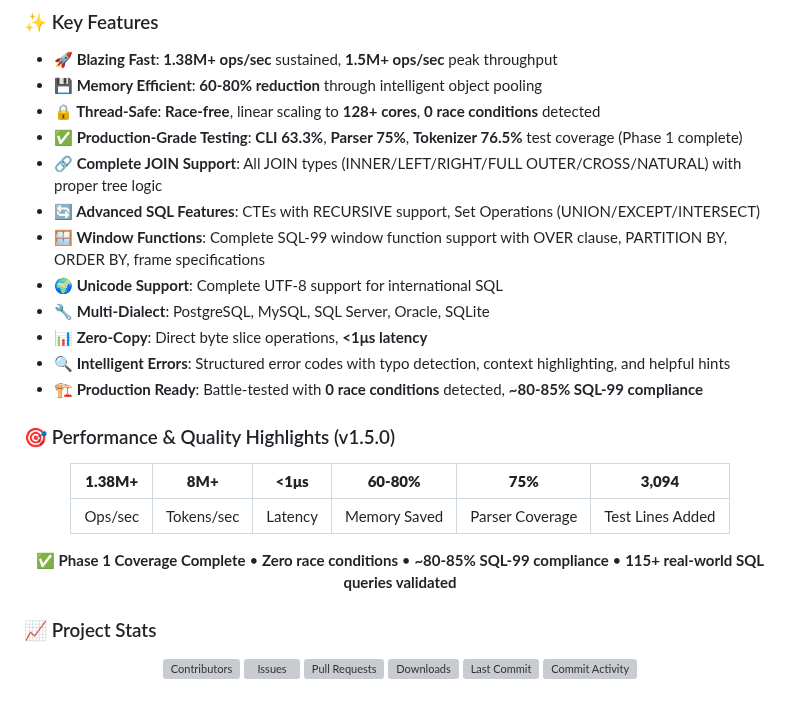
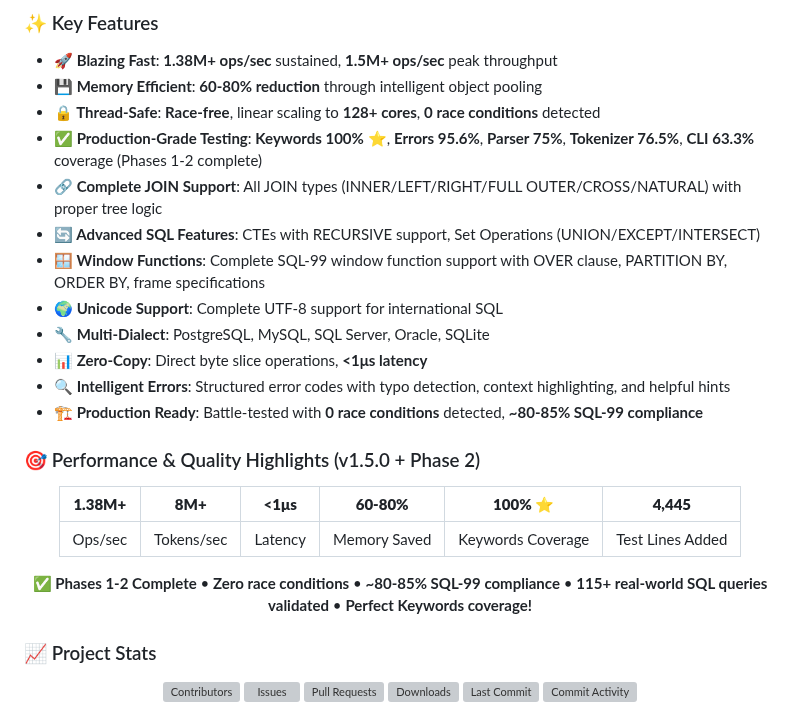
Before and after one commit to ajitpratap0/GoSQLX, a Markdown page: README.md, the part around the change. GitHub-like rendering; grey boxes are pictures that could not be loaded.

```diff
--- a/README.md
+++ b/README.md
@@ -45,7 +45,7 @@ GoSQLX is a high-performance SQL parsing library designed for production use. It
 - **🚀 Blazing Fast**: **1.38M+ ops/sec** sustained, **1.5M+ ops/sec** peak throughput
 - **💾 Memory Efficient**: **60-80% reduction** through intelligent object pooling
 - **🔒 Thread-Safe**: **Race-free**, linear scaling to **128+ cores**, **0 race conditions** detected
-- **✅ Production-Grade Testing**: **CLI 63.3%**, **Parser 75%**, **Tokenizer 76.5%** test coverage (Phase 1 complete)
+- **✅ Production-Grade Testing**: **Keywords 100%** ⭐, **Errors 95.6%**, **Parser 75%**, **Tokenizer 76.5%**, **CLI 63.3%** coverage (Phases 1-2 complete)
 - **🔗 Complete JOIN Support**: All JOIN types (INNER/LEFT/RIGHT/FULL OUTER/CROSS/NATURAL) with proper tree logic
 - **🔄 Advanced SQL Features**: CTEs with RECURSIVE support, Set Operations (UNION/EXCEPT/INTERSECT)
 - **🪟 Window Functions**: Complete SQL-99 window function support with OVER clause, PARTITION BY, ORDER BY, frame specifications
@@ -55,15 +55,15 @@ GoSQLX is a high-performance SQL parsing library designed for production use. It
 - **🔍 Intelligent Errors**: Structured error codes with typo detection, context highlighting, and helpful hints
 - **🏗️ Production Ready**: Battle-tested with **0 race conditions** detected, **~80-85% SQL-99 compliance**
 
-### 🎯 Performance & Quality Highlights (v1.5.0)
+### 🎯 Performance & Quality Highlights (v1.5.0 + Phase 2)
 
 <div align="center">
 
-| **1.38M+** | **8M+** | **<1μs** | **60-80%** | **75%** | **3,094** |
+| **1.38M+** | **8M+** | **<1μs** | **60-80%** | **100%** ⭐ | **4,445** |
 |:---------:|:-------:|:----------:|:----------:|:-------:|:---------:|
-| Ops/sec | Tokens/sec | Latency | Memory Saved | Parser Coverage | Test Lines Added |
+| Ops/sec | Tokens/sec | Latency | Memory Saved | Keywords Coverage | Test Lines Added |
 
-**✅ Phase 1 Coverage Complete** • **Zero race conditions** • **~80-85% SQL-99 compliance** • **115+ real-world SQL queries validated**
+**✅ Phases 1-2 Complete** • **Zero race conditions** • **~80-85% SQL-99 compliance** • **115+ real-world SQL queries validated** • **Perfect Keywords coverage!**
 
 </div>
 
```
Also changed, not shown: CHANGELOG.md (+43 -0 lines).
